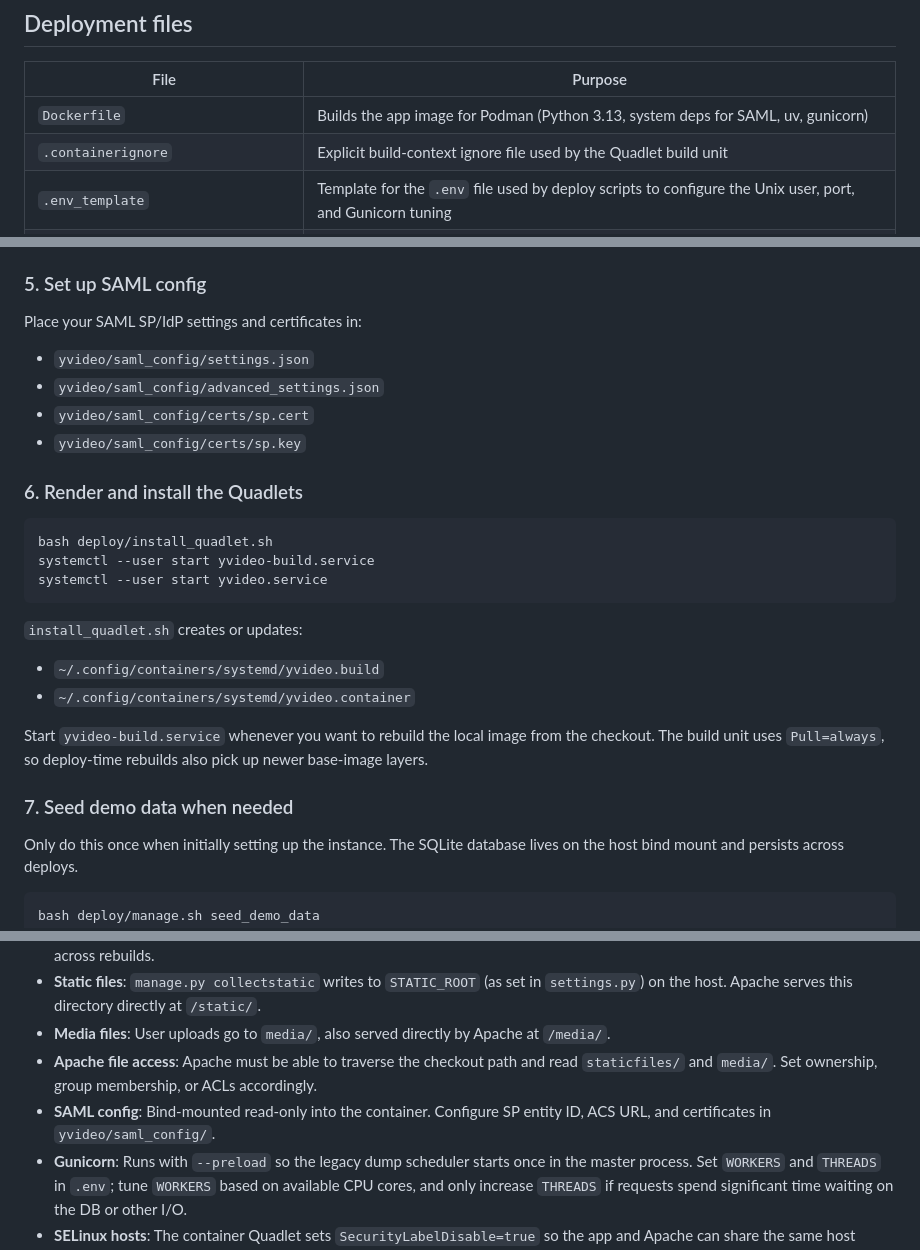
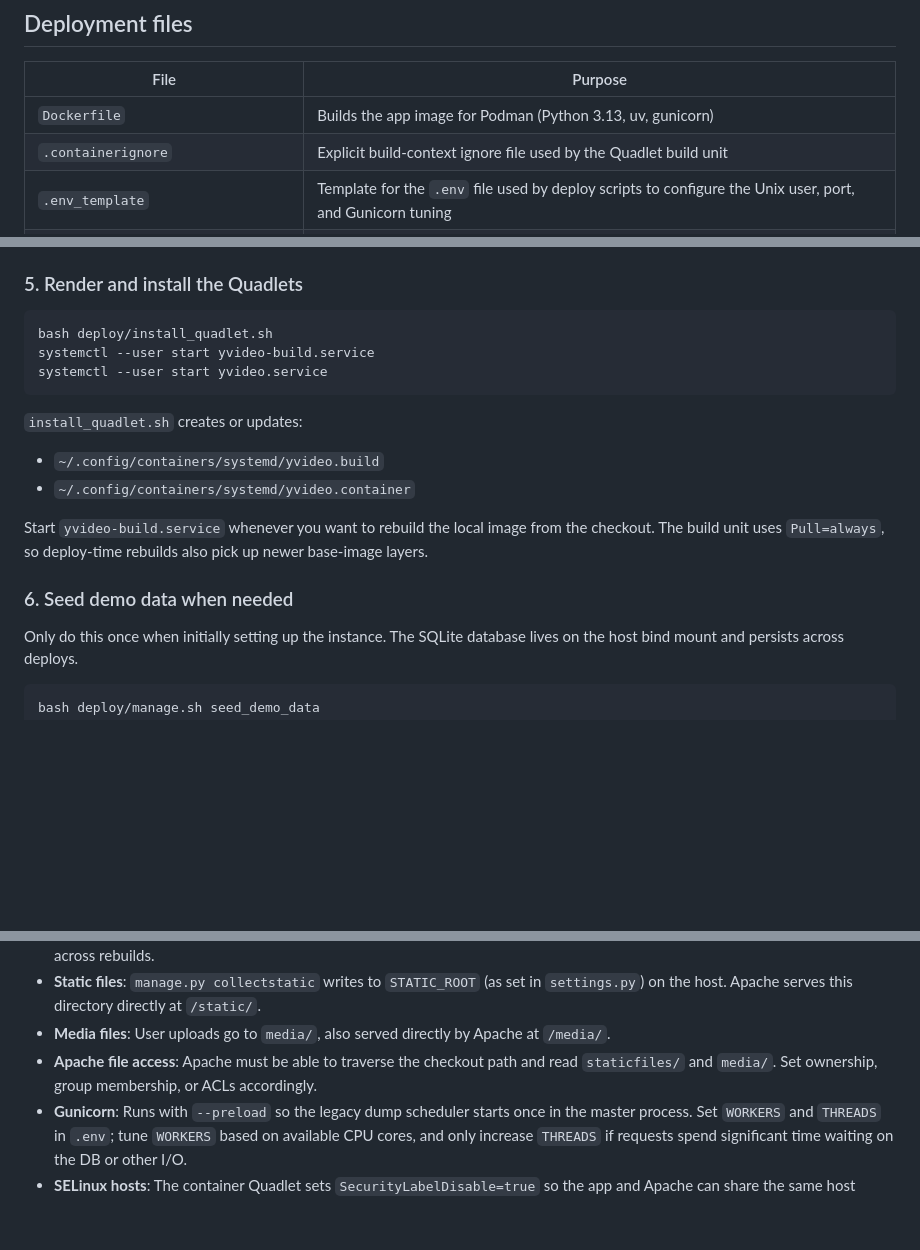
Before and after one commit to BYU-ODH/yvideo-py, a Markdown page: DEPLOY.md, 3 parts joined by grey strips. Rendered like a GitHub page; blank space fills up the shorter version.

Commit message:
removing all mention of 'SAML' from the docs

````diff
--- a/DEPLOY.md
+++ b/DEPLOY.md
@@ -18,7 +18,7 @@ All other requests are proxied to the Podman container. See
 
 | File | Purpose |
 |---|---|
-| `Dockerfile` | Builds the app image for Podman (Python 3.13, system deps for SAML, uv, gunicorn) |
+| `Dockerfile` | Builds the app image for Podman (Python 3.13, uv, gunicorn) |
 | `.containerignore` | Explicit build-context ignore file used by the Quadlet build unit |
 | `.env_template` | Template for the `.env` file used by deploy scripts to configure the Unix user, port, and Gunicorn tuning |
 | `deploy/quadlet.build.in` | Template for the Quadlet build unit |
@@ -98,16 +98,7 @@ Edit `secret_settings.py`. At minimum set:
 - `CSRF_TRUSTED_ORIGINS = ["https://example.com"]`
 - `API_CLIENT_ID`, `API_CLIENT_SECRET`, and all `API_*_URL` values
 
-### 5. Set up SAML config
-
-Place your SAML SP/IdP settings and certificates in:
-
-- `yvideo/saml_config/settings.json`
-- `yvideo/saml_config/advanced_settings.json`
-- `yvideo/saml_config/certs/sp.cert`
-- `yvideo/saml_config/certs/sp.key`
-
-### 6. Render and install the Quadlets
+### 5. Render and install the Quadlets
 
 ```bash
 bash deploy/install_quadlet.sh
@@ -124,7 +115,7 @@ Start `yvideo-build.service` whenever you want to rebuild the local
 image from the checkout. The build unit uses `Pull=always`, so deploy-time
 rebuilds also pick up newer base-image layers.
 
-### 7. Seed demo data when needed
+### 6. Seed demo data when needed
 
 Only do this once when initially setting up the instance. The SQLite database
 lives on the host bind mount and persists across deploys.
@@ -184,6 +175,5 @@ bash deploy/manage.sh shell           # open an interactive Django shell in the
 - **Static files**: `manage.py collectstatic` writes to `STATIC_ROOT` (as set in `settings.py`) on the host. Apache serves this directory directly at `/static/`.
 - **Media files**: User uploads go to `media/`, also served directly by Apache at `/media/`.
 - **Apache file access**: Apache must be able to traverse the checkout path and read `staticfiles/` and `media/`. Set ownership, group membership, or ACLs accordingly.
-- **SAML config**: Bind-mounted read-only into the container. Configure SP entity ID, ACS URL, and certificates in `yvideo/saml_config/`.
 - **Gunicorn**: Runs with `--preload` so the legacy dump scheduler starts once in the master process. Set `WORKERS` and `THREADS` in `.env`; tune `WORKERS` based on available CPU cores, and only increase `THREADS` if requests spend significant time waiting on the DB or other I/O.
 - **SELinux hosts**: The container Quadlet sets `SecurityLabelDisable=true` so the app and Apache can share the same host directories without relabeling them for container-only access.
````
